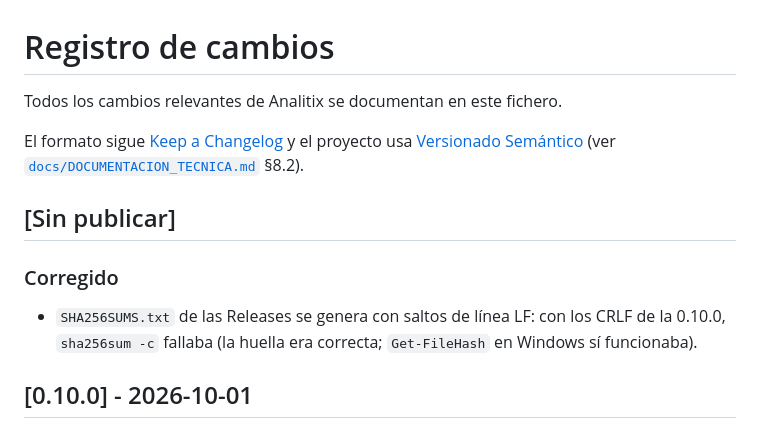
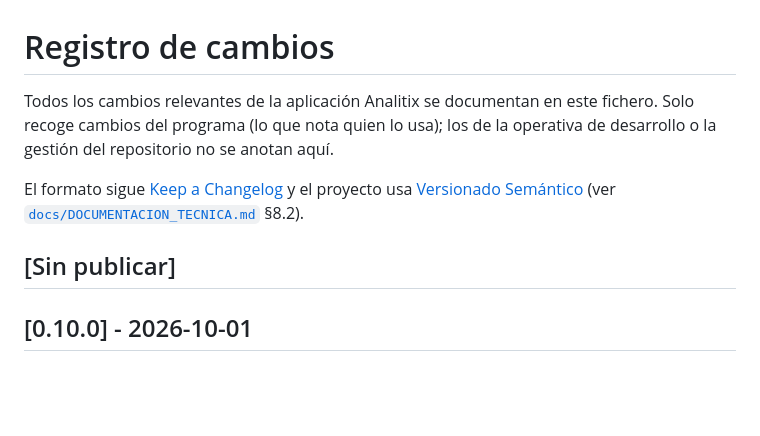
Before and after one commit to gabimarti/analitix, a Markdown page: CHANGELOG.md, the part around the change. Rendered like a GitHub page; blank space fills up the shorter version.

```diff
--- a/CHANGELOG.md
+++ b/CHANGELOG.md
@@ -1,16 +1,14 @@
 # Registro de cambios
 
-Todos los cambios relevantes de Analitix se documentan en este fichero.
+Todos los cambios relevantes de la aplicación Analitix se documentan en este
+fichero. Solo recoge cambios del programa (lo que nota quien lo usa); los de
+la operativa de desarrollo o la gestión del repositorio no se anotan aquí.
 
 El formato sigue [Keep a Changelog](https://keepachangelog.com/es-ES/1.1.0/)
 y el proyecto usa [Versionado Semántico](https://semver.org/lang/es/) (ver
 [`docs/DOCUMENTACION_TECNICA.md`](docs/DOCUMENTACION_TECNICA.md) §8.2).
 
 ## [Sin publicar]
-
-### Corregido
-
-- `SHA256SUMS.txt` de las Releases se genera con saltos de línea LF: con los CRLF de la 0.10.0, `sha256sum -c` fallaba (la huella era correcta; `Get-FileHash` en Windows sí funcionaba).
 
 ## [0.10.0] - 2026-10-01
 
```
Also changed, not shown: docs/DOCUMENTACION_TECNICA.md (+4 -2 lines).
